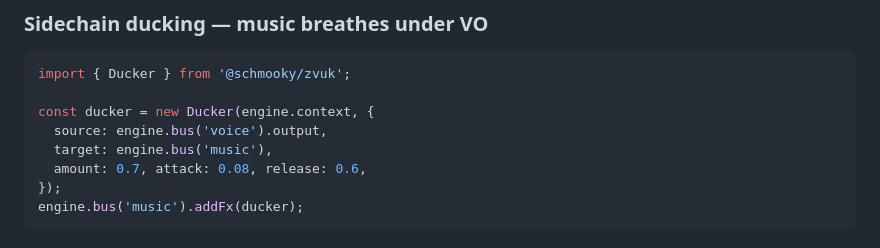
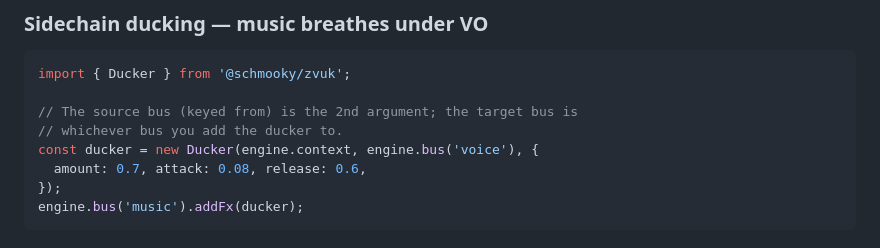
Before and after one commit to schmooky/zvuk, a Markdown page: README.md, the part around the change. Drawn GitHub-style.

Commit message:
docs(readme): fix broken sidechain-ducking example (#71)
The snippet constructed `new Ducker(engine.context, { source, target,
... })`, but the real signature is `(ctx, sourceBus: Bus, config)` and
DuckerConfig has no source/target keys — it did not compile or run, and
contradicted the (correct) ducking guide. Pass the source bus
positionally instead.

Closes #60

Co-authored-by: igaming-bulochka <felafixu08@gmail.com>
Co-authored-by: Claude Opus 4.8 <noreply@anthropic.com>

````diff
--- a/README.md
+++ b/README.md
@@ -96,9 +96,9 @@ engine.crossfade('intro', 'main', { duration: 1.5 });
 ```ts
 import { Ducker } from '@schmooky/zvuk';
 
-const ducker = new Ducker(engine.context, {
-  source: engine.bus('voice').output,
-  target: engine.bus('music'),
+// The source bus (keyed from) is the 2nd argument; the target bus is
+// whichever bus you add the ducker to.
+const ducker = new Ducker(engine.context, engine.bus('voice'), {
   amount: 0.7, attack: 0.08, release: 0.6,
 });
 engine.bus('music').addFx(ducker);
````
Also changed, not shown: .changeset/fix-readme-ducker.md (added, +5 -0 lines).
